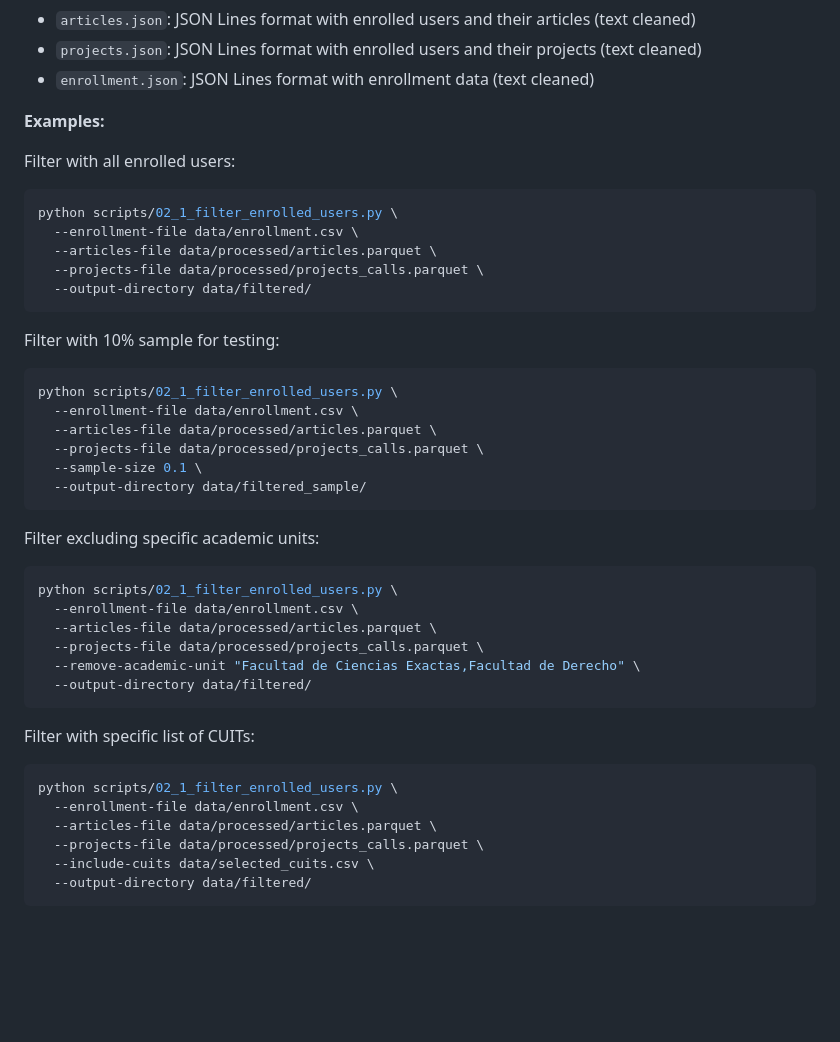
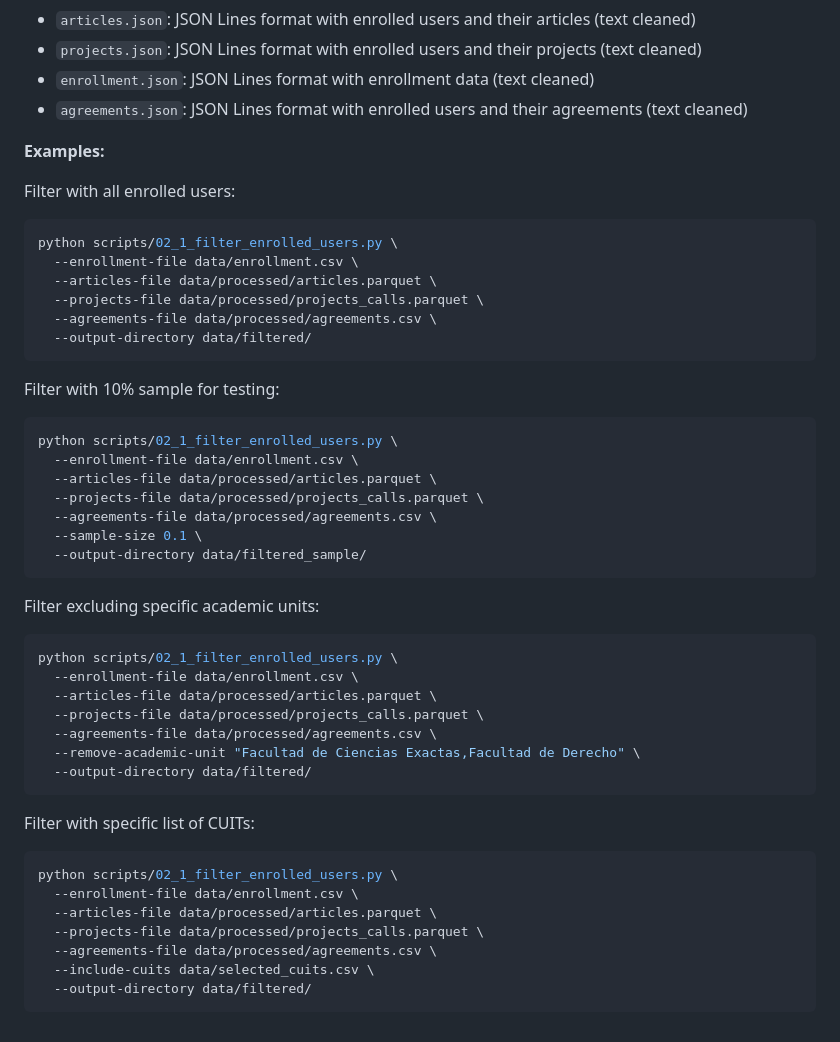
Before and after one commit to sivt-famaf/mapa-ciencia-unc, a Markdown page: scripts/README.md, the part around the change printed below. Rendered like a GitHub page; blank space fills up the shorter version.

````diff
--- a/scripts/README.md
+++ b/scripts/README.md
@@ -274,6 +301,7 @@ This is applied to all text columns in enrollment, articles, and projects data.
 - `articles.json`: JSON Lines format with enrolled users and their articles (text cleaned)
 - `projects.json`: JSON Lines format with enrolled users and their projects (text cleaned)
 - `enrollment.json`: JSON Lines format with enrollment data (text cleaned)
+- `agreements.json`: JSON Lines format with enrolled users and their agreements (text cleaned)
 
 **Examples:**
 
@@ -283,6 +311,7 @@ python scripts/02_1_filter_enrolled_users.py \
   --enrollment-file data/enrollment.csv \
   --articles-file data/processed/articles.parquet \
   --projects-file data/processed/projects_calls.parquet \
+  --agreements-file data/processed/agreements.csv \
   --output-directory data/filtered/
 ```
 
@@ -292,6 +321,7 @@ python scripts/02_1_filter_enrolled_users.py \
   --enrollment-file data/enrollment.csv \
   --articles-file data/processed/articles.parquet \
   --projects-file data/processed/projects_calls.parquet \
+  --agreements-file data/processed/agreements.csv \
   --sample-size 0.1 \
   --output-directory data/filtered_sample/
 ```
@@ -302,6 +332,7 @@ python scripts/02_1_filter_enrolled_users.py \
   --enrollment-file data/enrollment.csv \
   --articles-file data/processed/articles.parquet \
   --projects-file data/processed/projects_calls.parquet \
+  --agreements-file data/processed/agreements.csv \
   --remove-academic-unit "Facultad de Ciencias Exactas,Facultad de Derecho" \
   --output-directory data/filtered/
 ```
@@ -312,6 +343,7 @@ python scripts/02_1_filter_enrolled_users.py \
   --enrollment-file data/enrollment.csv \
   --articles-file data/processed/articles.parquet \
   --projects-file data/processed/projects_calls.parquet \
+  --agreements-file data/processed/agreements.csv \
   --include-cuits data/selected_cuits.csv \
   --output-directory data/filtered/
 ```
````
Also changed, not shown: other parts of scripts/README.md (+54 -27 lines).
